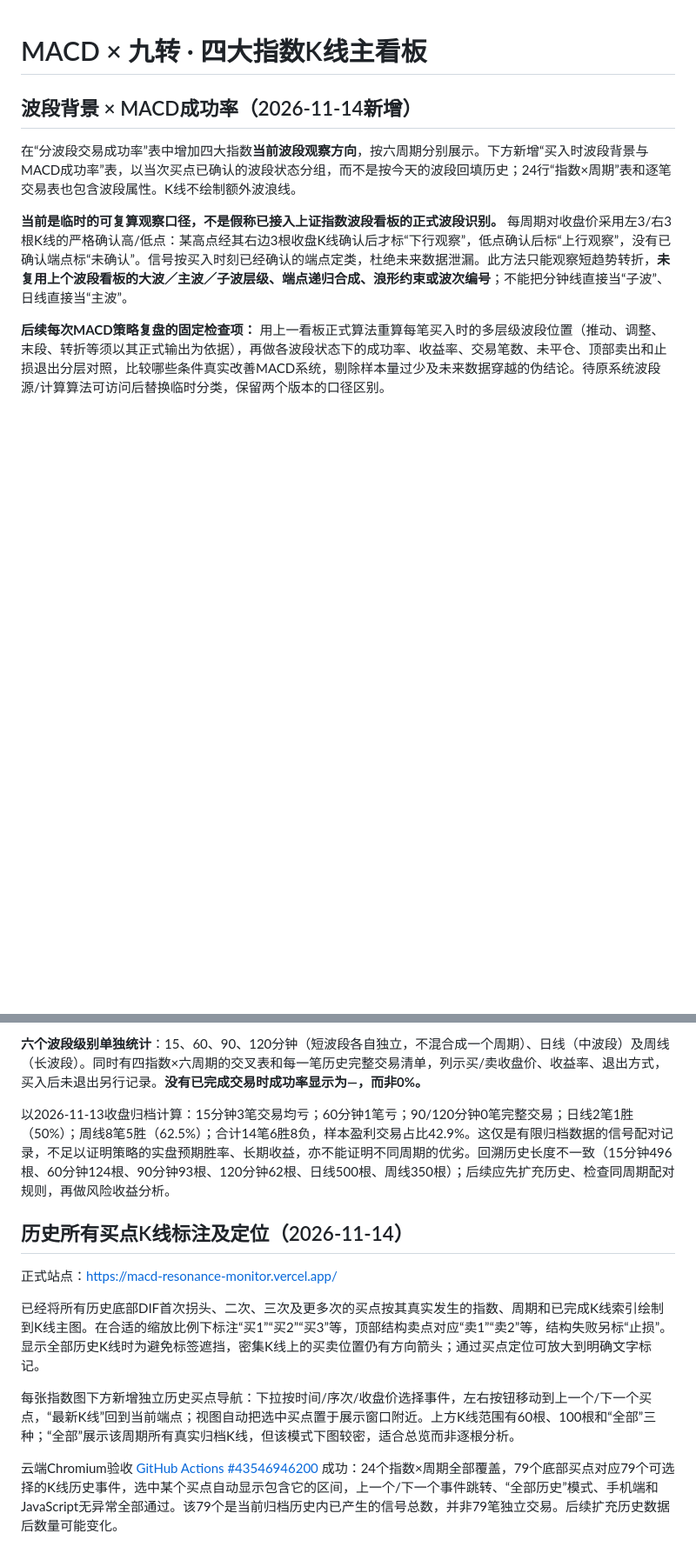
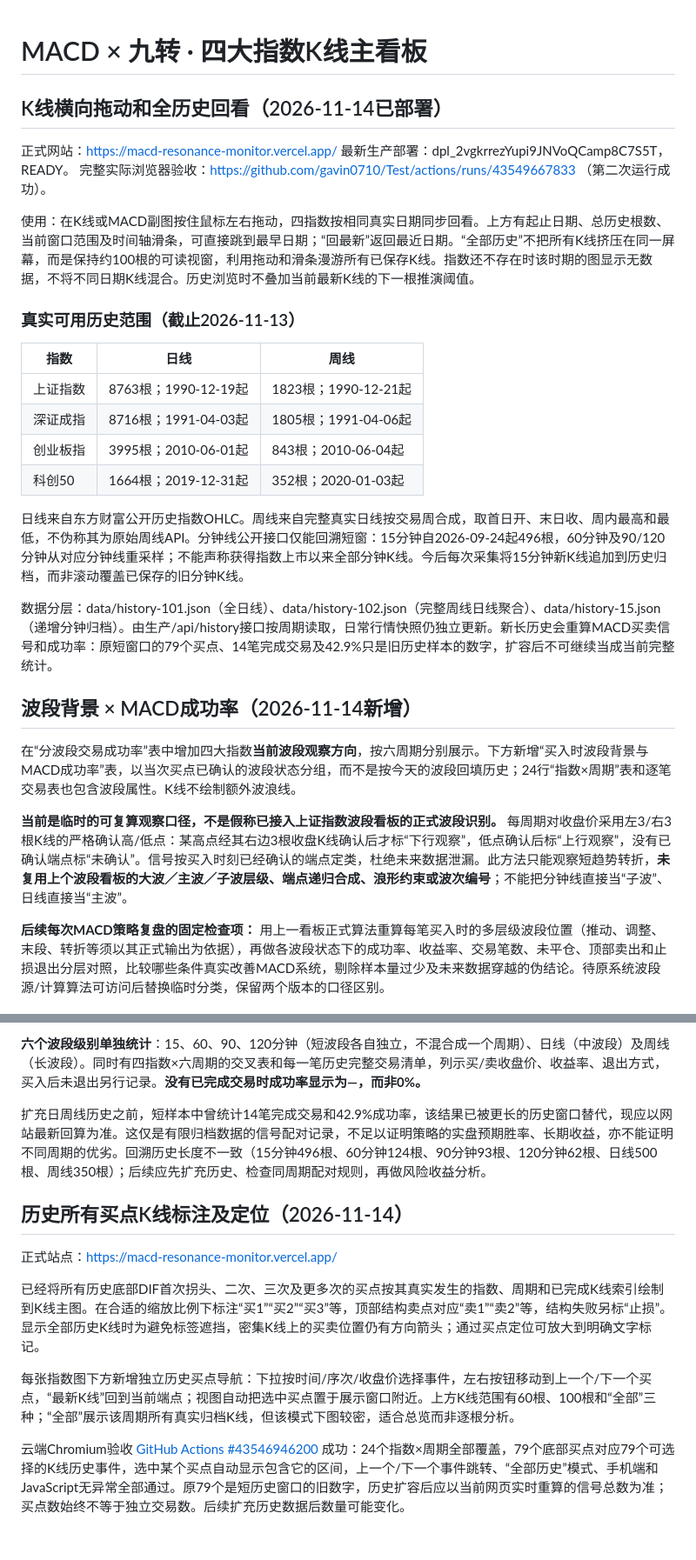
Before and after one commit to gavin0710/Test, a Markdown page: macd-resonance/README.md, 2 parts joined by grey strips. Shown at 87% size. GitHub-like rendering; blank space fills up the shorter version.

Commit message:
Document all available inception-to-date daily and weekly OHLC and horizontal chart navigation; retire old stats

```diff
--- a/macd-resonance/README.md
+++ b/macd-resonance/README.md
@@ -1,4 +1,26 @@
 # MACD × 九转 · 四大指数K线主看板
+
+## K线横向拖动和全历史回看（2026-11-14已部署）
+
+正式网站：https://macd-resonance-monitor.vercel.app/
+最新生产部署：dpl_2vgkrrezYupi9JNVoQCamp8C7S5T，READY。
+完整实际浏览器验收：https://github.com/gavin0710/Test/actions/runs/43549667833 （第二次运行成功）。
+
+使用：在K线或MACD副图按住鼠标左右拖动，四指数按相同真实日期同步回看。上方有起止日期、总历史根数、当前窗口范围及时间轴滑条，可直接跳到最早日期；“回最新”返回最近日期。“全部历史”不把所有K线挤压在同一屏幕，而是保持约100根的可读视窗，利用拖动和滑条漫游所有已保存K线。指数还不存在时该时期的图显示无数据，不将不同日期K线混合。历史浏览时不叠加当前最新K线的下一根推演阈值。
+
+### 真实可用历史范围（截止2026-11-13）
+
+| 指数 | 日线 | 周线 |
+|---|---|---|
+| 上证指数 | 8763根；1990-12-19起 | 1823根；1990-12-21起 |
+| 深证成指 | 8716根；1991-04-03起 | 1805根；1991-04-06起 |
+| 创业板指 | 3995根；2010-06-01起 | 843根；2010-06-04起 |
+| 科创50 | 1664根；2019-12-31起 | 352根；2020-01-03起 |
+
+日线来自东方财富公开历史指数OHLC。周线来自完整真实日线按交易周合成，取首日开、末日收、周内最高和最低，不伪称其为原始周线API。分钟线公开接口仅能回溯短窗：15分钟自2026-09-24起496根，60分钟及90/120分钟从对应分钟线重采样；不能声称获得指数上市以来全部分钟K线。今后每次采集将15分钟新K线追加到历史归档，而非滚动覆盖已保存的旧分钟K线。
+
+数据分层：data/history-101.json（全日线）、data/history-102.json（完整周线日线聚合）、data/history-15.json（递增分钟归档）。由生产/api/history接口按周期读取，日常行情快照仍独立更新。新长历史会重算MACD买卖信号和成功率：原短窗口的79个买点、14笔完成交易及42.9%只是旧历史样本的数字，扩容后不可继续当成当前完整统计。
+
 
 
 ## 波段背景 × MACD成功率（2026-11-14新增）
@@ -58,7 +80,7 @@ DIF(next) = (11/13) × E12 − (25/27) × E26 + (28/351) × P。
 
 **六个波段级别单独统计**：15、60、90、120分钟（短波段各自独立，不混合成一个周期）、日线（中波段）及周线（长波段）。同时有四指数×六周期的交叉表和每一笔历史完整交易清单，列示买/卖收盘价、收益率、退出方式，买入后未退出另行记录。**没有已完成交易时成功率显示为—，而非0%。**
 
-以2026-11-13收盘归档计算：15分钟3笔交易均亏；60分钟1笔亏；90/120分钟0笔完整交易；日线2笔1胜（50%）；周线8笔5胜（62.5%）；合计14笔6胜8负，样本盈利交易占比42.9%。这仅是有限归档数据的信号配对记录，不足以证明策略的实盘预期胜率、长期收益，亦不能证明不同周期的优劣。回溯历史长度不一致（15分钟496根、60分钟124根、90分钟93根、120分钟62根、日线500根、周线350根）；后续应先扩充历史、检查同周期配对规则，再做风险收益分析。
+扩充日周线历史之前，短样本中曾统计14笔完成交易和42.9%成功率，该结果已被更长的历史窗口替代，现应以网站最新回算为准。这仅是有限归档数据的信号配对记录，不足以证明策略的实盘预期胜率、长期收益，亦不能证明不同周期的优劣。回溯历史长度不一致（15分钟496根、60分钟124根、90分钟93根、120分钟62根、日线500根、周线350根）；后续应先扩充历史、检查同周期配对规则，再做风险收益分析。
 
 ## 历史所有买点K线标注及定位（2026-11-14）
 
@@ -68,4 +90,4 @@ DIF(next) = (11/13) × E12 − (25/27) × E26 + (28/351) × P。
 
 每张指数图下方新增独立历史买点导航：下拉按时间/序次/收盘价选择事件，左右按钮移动到上一个/下一个买点，“最新K线”回到当前端点；视图自动把选中买点置于展示窗口附近。上方K线范围有60根、100根和“全部”三种；“全部”展示该周期所有真实归档K线，但该模式下图较密，适合总览而非逐根分析。
 
-云端Chromium验收 [GitHub Actions #43546946200](https://github.com/gavin0710/Test/actions/runs/43546946200) 成功：24个指数×周期全部覆盖，79个底部买点对应79个可选择的K线历史事件，选中某个买点自动显示包含它的区间，上一个/下一个事件跳转、“全部历史”模式、手机端和JavaScript无异常全部通过。该79个是当前归档历史内已产生的信号总数，并非79笔独立交易。后续扩充历史数据后数量可能变化。
+云端Chromium验收 [GitHub Actions #43546946200](https://github.com/gavin0710/Test/actions/runs/43546946200) 成功：24个指数×周期全部覆盖，79个底部买点对应79个可选择的K线历史事件，选中某个买点自动显示包含它的区间，上一个/下一个事件跳转、“全部历史”模式、手机端和JavaScript无异常全部通过。原79个是短历史窗口的旧数字，历史扩容后应以当前网页实时重算的信号总数为准；买点数始终不等于独立交易数。后续扩充历史数据后数量可能变化。
```
